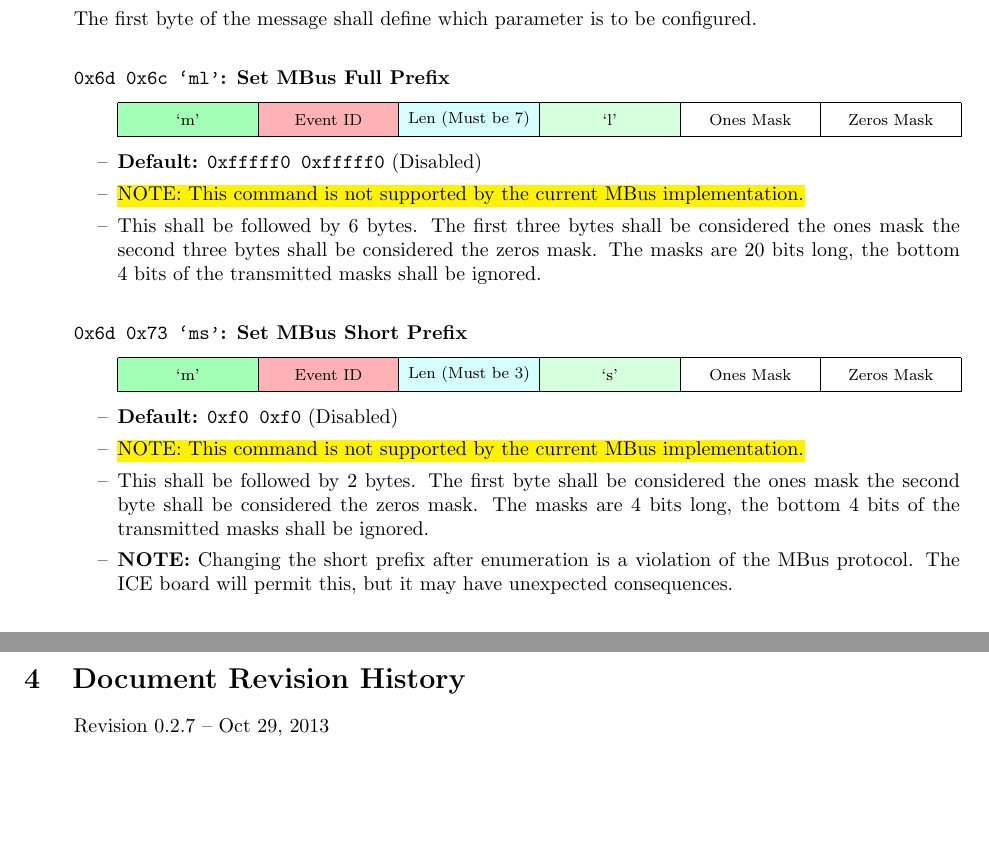
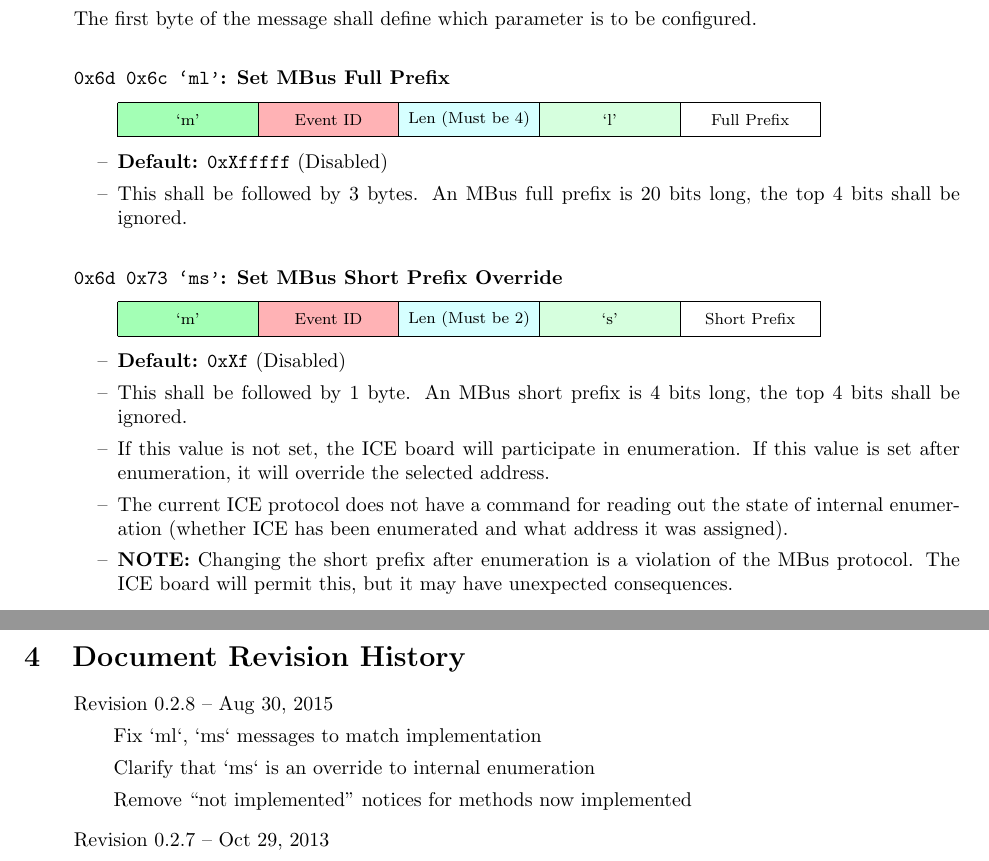
Before and after one commit to mbus/ice, a LaTeX document (protocol/tex_source/protocol.tex, which reads protocol/tex_source/protocol-0-3.tex): two parts of pages 24 and 29 of 29, joined at a grey line, cut so that both start at the same text, the shorter picture padded with empty space. Compiled offline with pdfLaTeX.

Commit message:
Fix documentation errors around MBus prefix configuration
* Fix `ml`, `ms` messages to match implementation
* Clarify that `ms` is an override to internal enumeration
* Remove not implemented notices for methods now implemented

```diff
--- a/protocol/tex_source/protocol-0-3.tex
+++ b/protocol/tex_source/protocol-0-3.tex
@@ -275,35 +275,33 @@
           \begin{bytefield} \\
             \colorbitbox{lightgreen}{8}{`m'} &
             \colorbitbox{lightred}{8}{Event ID} &
-            \colorbitbox{lightcyan}{8}{Len (Must be 7)} &
+            \colorbitbox{lightcyan}{8}{Len (Must be 4)} &
             \colorbitbox{lightergreen}{8}{`l'} &
-            \bitbox{8}{Ones Mask} &
-            \bitbox{8}{Zeros Mask}
+            \bitbox{8}{Full Prefix}
           \end{bytefield}
-        \item {\bf Default:} {\tt 0xfffff0 0xfffff0} (Disabled)
-        \item \hl{NOTE: This command is not supported by the current MBus implementation.}
-        \item This shall be followed by 6 bytes. The first three bytes shall
-          be considered the ones mask the second three bytes shall be
-          considered the zeros mask. The masks are 20~bits long, the bottom
-          4~bits of the transmitted masks shall be ignored.
+        \item {\bf Default:} {\tt 0xXfffff} (Disabled)
+        \item This shall be followed by 3 bytes. An MBus full prefix is
+          20~bits long, the top 4~bits shall be ignored.
       \end{itemize}
-    \paragraph{\texttt{0x6d 0x73 `ms'}: Set MBus Short Prefix}
+    \paragraph{\texttt{0x6d 0x73 `ms'}: Set MBus Short Prefix Override}
       \begin{itemize}
         \item[]
           \begin{bytefield} \\
             \colorbitbox{lightgreen}{8}{`m'} &
             \colorbitbox{lightred}{8}{Event ID} &
-            \colorbitbox{lightcyan}{8}{Len (Must be 3)} &
+            \colorbitbox{lightcyan}{8}{Len (Must be 2)} &
             \colorbitbox{lightergreen}{8}{`s'} &
-            \bitbox{8}{Ones Mask} &
-            \bitbox{8}{Zeros Mask}
+            \bitbox{8}{Short Prefix}
           \end{bytefield}
-        \item {\bf Default:} {\tt 0xf0 0xf0} (Disabled)
-        \item \hl{NOTE: This command is not supported by the current MBus implementation.}
-        \item This shall be followed by 2 bytes. The first byte shall
-          be considered the ones mask the second byte shall be
-          considered the zeros mask. The masks are 4~bits long, the bottom
-          4~bits of the transmitted masks shall be ignored.
+        \item {\bf Default:} {\tt 0xXf} (Disabled)
+        \item This shall be followed by 1 byte. An MBus short prefix is 4~bits
+          long, the top 4~bits shall be ignored.
+        \item If this value is not set, the ICE board will participate in
+          enumeration. If this value is set after enumeration, it will
+          override the selected address.
+        \item The current ICE protocol does not have a command for reading out
+          the state of internal enumeration (whether ICE has been enumerated
+          and what address it was assigned).
         \item {\bf NOTE:} Changing the short prefix after enumeration is a
           violation of the MBus protocol. The ICE board will permit this, but
           it may have unexpected consequences.
--- a/protocol/tex_source/protocol.tex
+++ b/protocol/tex_source/protocol.tex
@@ -320,6 +320,11 @@ The following protocols are currently well-defined:
 
 \begin{itemize}
 
+\item Revision 0.2.8 -- Aug 30, 2015
+\subitem Fix `ml`, `ms` messages to match implementation
+\subitem Clarify that `ms` is an override to internal enumeration
+\subitem Remove ``not implemented'' notices for methods now implemented
+
 \item Revision 0.2.7 -- Oct 29, 2013
 \subitem Add `?c' message
 \subitem Add `B', `b', `M', and `m' messages
```
